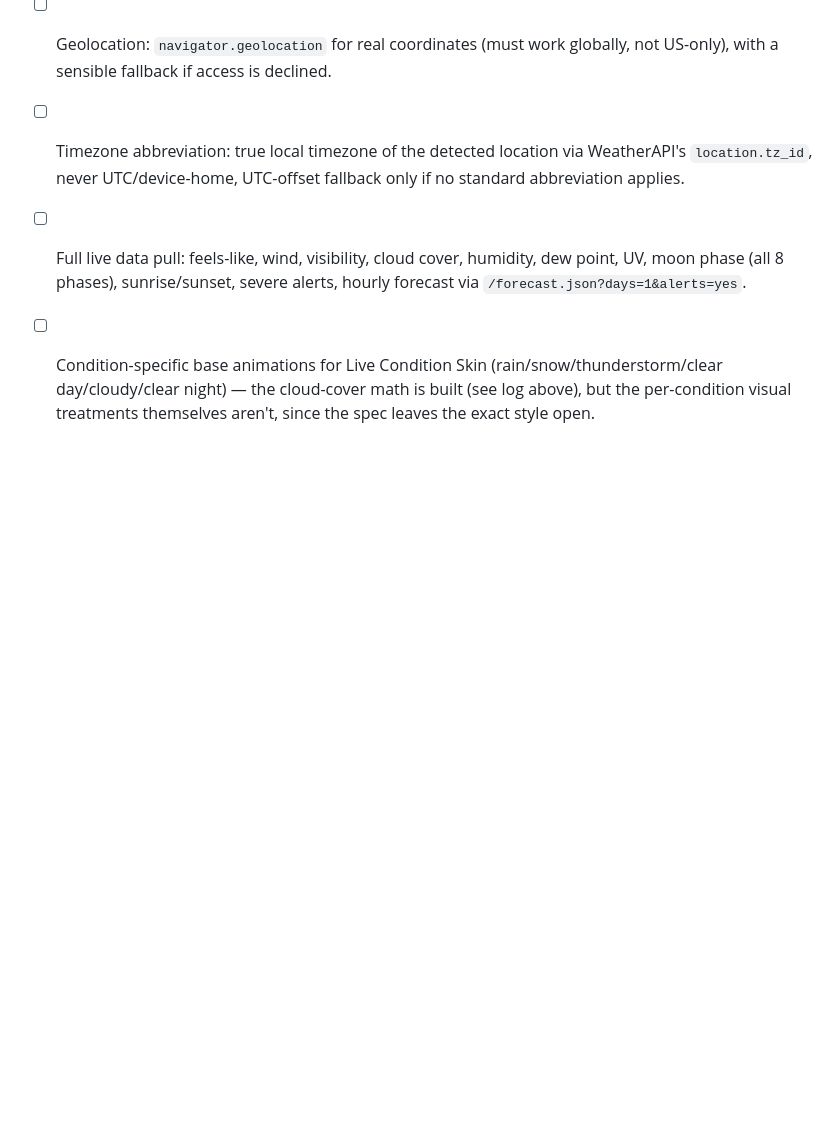
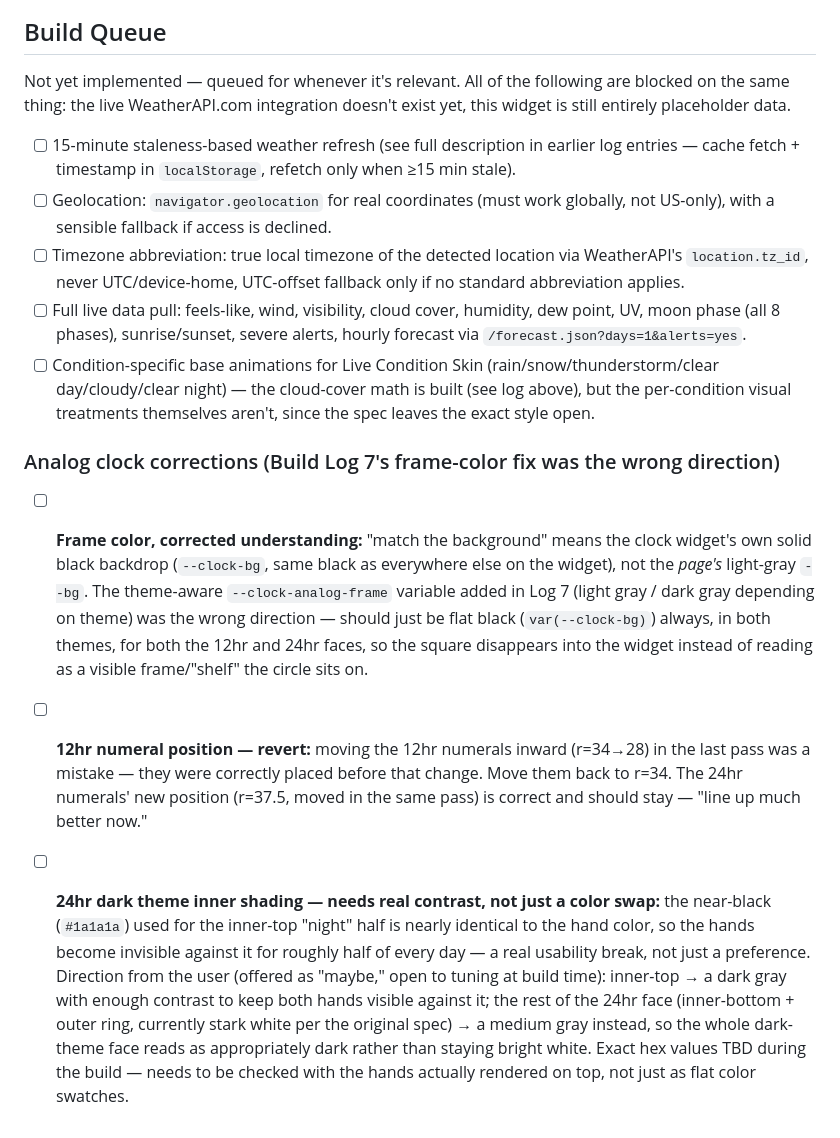
Before and after one commit to TundraJon/Startpage, a Markdown page: README.md, the part around the change. Rendered like a GitHub page; blank space fills up the shorter version.

Commit message:
Queue: correct analog clock frame color direction, revert 12hr numerals, fix 24hr dark-theme hand contrast

```diff
--- a/README.md
+++ b/README.md
@@ -122,3 +122,9 @@ Not yet implemented — queued for whenever it's relevant. All of the following
 - [ ] Timezone abbreviation: true local timezone of the detected location via WeatherAPI's `location.tz_id`, never UTC/device-home, UTC-offset fallback only if no standard abbreviation applies.
 - [ ] Full live data pull: feels-like, wind, visibility, cloud cover, humidity, dew point, UV, moon phase (all 8 phases), sunrise/sunset, severe alerts, hourly forecast via `/forecast.json?days=1&alerts=yes`.
 - [ ] Condition-specific base animations for Live Condition Skin (rain/snow/thunderstorm/clear day/cloudy/clear night) — the cloud-cover math is built (see log above), but the per-condition visual treatments themselves aren't, since the spec leaves the exact style open.
+
+### Analog clock corrections (Build Log 7's frame-color fix was the wrong direction)
+
+- [ ] **Frame color, corrected understanding:** "match the background" means the clock widget's own solid black backdrop (`--clock-bg`, same black as everywhere else on the widget), not the *page's* light-gray `--bg`. The theme-aware `--clock-analog-frame` variable added in Log 7 (light gray / dark gray depending on theme) was the wrong direction — should just be flat black (`var(--clock-bg)`) always, in both themes, for both the 12hr and 24hr faces, so the square disappears into the widget instead of reading as a visible frame/"shelf" the circle sits on.
+- [ ] **12hr numeral position — revert:** moving the 12hr numerals inward (r=34→28) in the last pass was a mistake — they were correctly placed before that change. Move them back to r=34. The 24hr numerals' new position (r=37.5, moved in the same pass) is correct and should stay — "line up much better now."
+- [ ] **24hr dark theme inner shading — needs real contrast, not just a color swap:** the near-black (`#1a1a1a`) used for the inner-top "night" half is nearly identical to the hand color, so the hands become invisible against it for roughly half of every day — a real usability break, not just a preference. Direction from the user (offered as "maybe," open to tuning at build time): inner-top → a dark gray with enough contrast to keep both hands visible against it; the rest of the 24hr face (inner-bottom + outer ring, currently stark white per the original spec) → a medium gray instead, so the whole dark-theme face reads as appropriately dark rather than staying bright white. Exact hex values TBD during the build — needs to be checked with the hands actually rendered on top, not just as flat color swatches.
```
